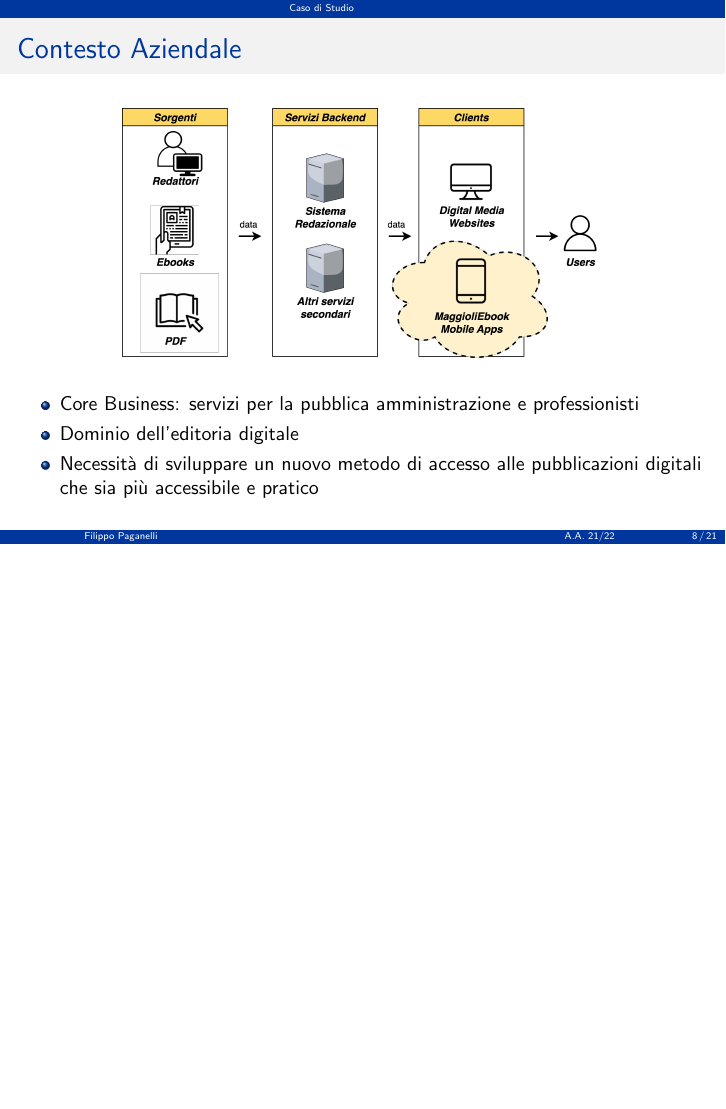
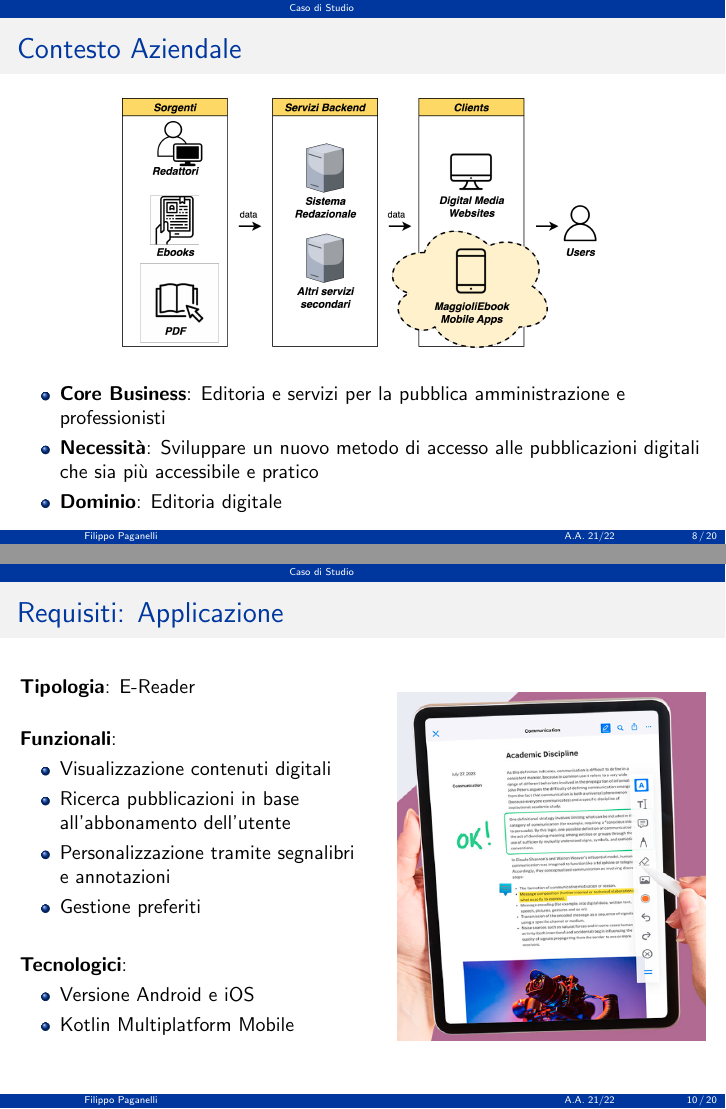
Before and after one commit to paganellif/tesi-slides-paganelli, LaTeX slides (main.tex, which reads sections/caso-di-studio.tex): page 8 of 21 before the commit and pages 8 and 10 of 20 after it, the two joined at a grey line, the shorter picture padded with empty space. Compiled offline with pdfLaTeX.

Commit message:
Updates from Overleaf

```diff
--- a/sections/caso-di-studio.tex
+++ b/sections/caso-di-studio.tex
@@ -7,9 +7,9 @@
         \includegraphics[width=0.7\textwidth]{img/contesto-aziendale.png}
     \end{figure}
     \begin{itemize}
-        \item Core Business: servizi per la pubblica amministrazione e professionisti
-        \item Dominio dell'editoria digitale
-        \item Necessità di sviluppare un nuovo metodo di accesso alle pubblicazioni digitali che sia più accessibile e pratico
+        \item \textbf{Core Business}: Editoria e servizi per la pubblica amministrazione e professionisti
+        \item \textbf{Necessità}: Sviluppare un nuovo metodo di accesso alle pubblicazioni digitali che sia più accessibile e pratico
+        \item \textbf{Dominio}: Editoria digitale
     \end{itemize}
 \end{frame}
 
@@ -24,3 +20,27 @@
 \end{frame}
 
 \begin{frame}{Requisiti: Applicazione}
+    \begin{columns}[onlytextwidth]
+        \begin{column}{0.5\textwidth}
+            \textbf{Tipologia}: E-Reader\\
+            \vspace{5mm}
+            \textbf{Funzionali}:
+            \begin{itemize}
+                \item Visualizzazione contenuti digitali
+                \item Ricerca pubblicazioni in base all'abbonamento dell'utente
+                \item Personalizzazione tramite segnalibri e annotazioni
+                \item Gestione preferiti
+            \end{itemize}
+            \vspace{5mm}
+            \textbf{Tecnologici}:
+            \begin{itemize}
+                \item Versione Android e iOS
+                \item Kotlin Multiplatform Mobile
+            \end{itemize}
+        \end{column}
+        \begin{column}{0.45\textwidth}
+             \begin{figure}[H]
+                \includegraphics[width=1\textwidth]{img/e-reader.png}
+            \end{figure}
+        \end{column}
+    \end{columns}
```
Also changed, not shown: img/e-reader.png (added), img/full-cicd.png, sections/caso-di-studio.tex (7 more changed lines).
